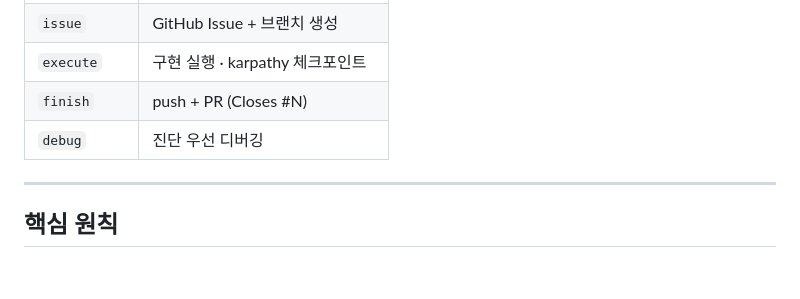
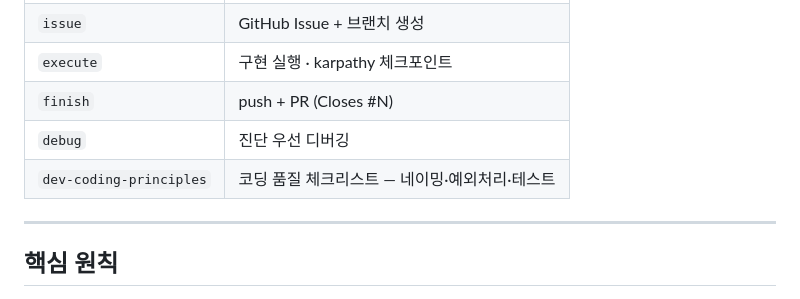
Before and after one commit to SeokRae/sr-harness, a Markdown page: README.ko.md, the part around the change. Rendered like a GitHub page; blank space fills up the shorter version.

Commit message:
docs: README 스킬 표에 dev-coding-principles 추가 (#48)

```diff
--- a/README.ko.md
+++ b/README.ko.md
@@ -115,6 +115,7 @@ start
 | `execute` | 구현 실행 · karpathy 체크포인트 |
 | `finish` | push + PR (Closes #N) |
 | `debug` | 진단 우선 디버깅 |
+| `dev-coding-principles` | 코딩 품질 체크리스트 — 네이밍·예외처리·테스트 |
 
 ---
 
```
Also changed, not shown: README.md (+1 -0 lines).
